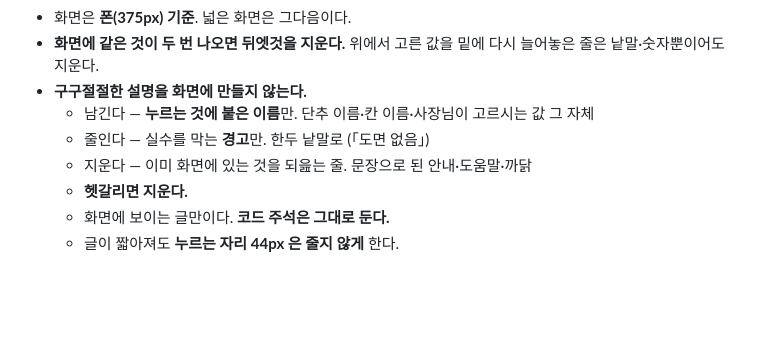
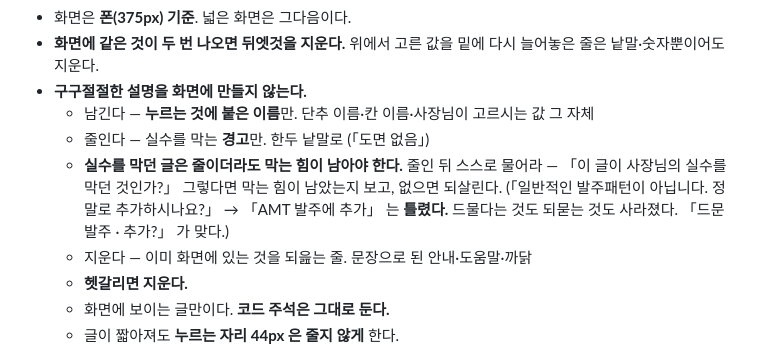
Before and after one commit to vivivic-cloud/viggle, a Markdown page: CLAUDE.md, the part around the change. Rendered like a GitHub page; blank space fills up the shorter version.

Commit message:
집 규칙 — 실수를 막던 글은 막는 힘이 남아야 한다
줄인 뒤 스스로 묻는다. 「이 글이 사장님의 실수를 막던 것인가?」
그렇다면 막는 힘이 남았는지 보고, 없으면 되살린다.

Co-Authored-By: Claude Opus 5 <noreply@anthropic.com>
Claude-Session: https://claude.ai/code/session_01SEB6MGEqyJZ3pSCHu2f1gk

```diff
--- a/CLAUDE.md
+++ b/CLAUDE.md
@@ -69,6 +69,10 @@ VG_WHO=에이엠티 python3 tools/답하기.py "box:amt" "고쳤습니다 …"
 - **구구절절한 설명을 화면에 만들지 않는다.**
   - 남긴다 — **누르는 것에 붙은 이름**만. 단추 이름·칸 이름·사장님이 고르시는 값 그 자체
   - 줄인다 — 실수를 막는 **경고**만. 한두 낱말로 (「도면 없음」)
+  - **실수를 막던 글은 줄이더라도 막는 힘이 남아야 한다.** 줄인 뒤 스스로 물어라 —
+    「이 글이 사장님의 실수를 막던 것인가?」 그렇다면 막는 힘이 남았는지 보고, 없으면 되살린다.
+    (「일반적인 발주패턴이 아닙니다. 정말로 추가하시나요?」 → 「AMT 발주에 추가」 는 **틀렸다.**
+     드물다는 것도 되묻는 것도 사라졌다. 「드문 발주 · 추가?」 가 맞다.)
   - 지운다 — 이미 화면에 있는 것을 되읊는 줄. 문장으로 된 안내·도움말·까닭
   - **헷갈리면 지운다.**
   - 화면에 보이는 글만이다. **코드 주석은 그대로 둔다.**
```
